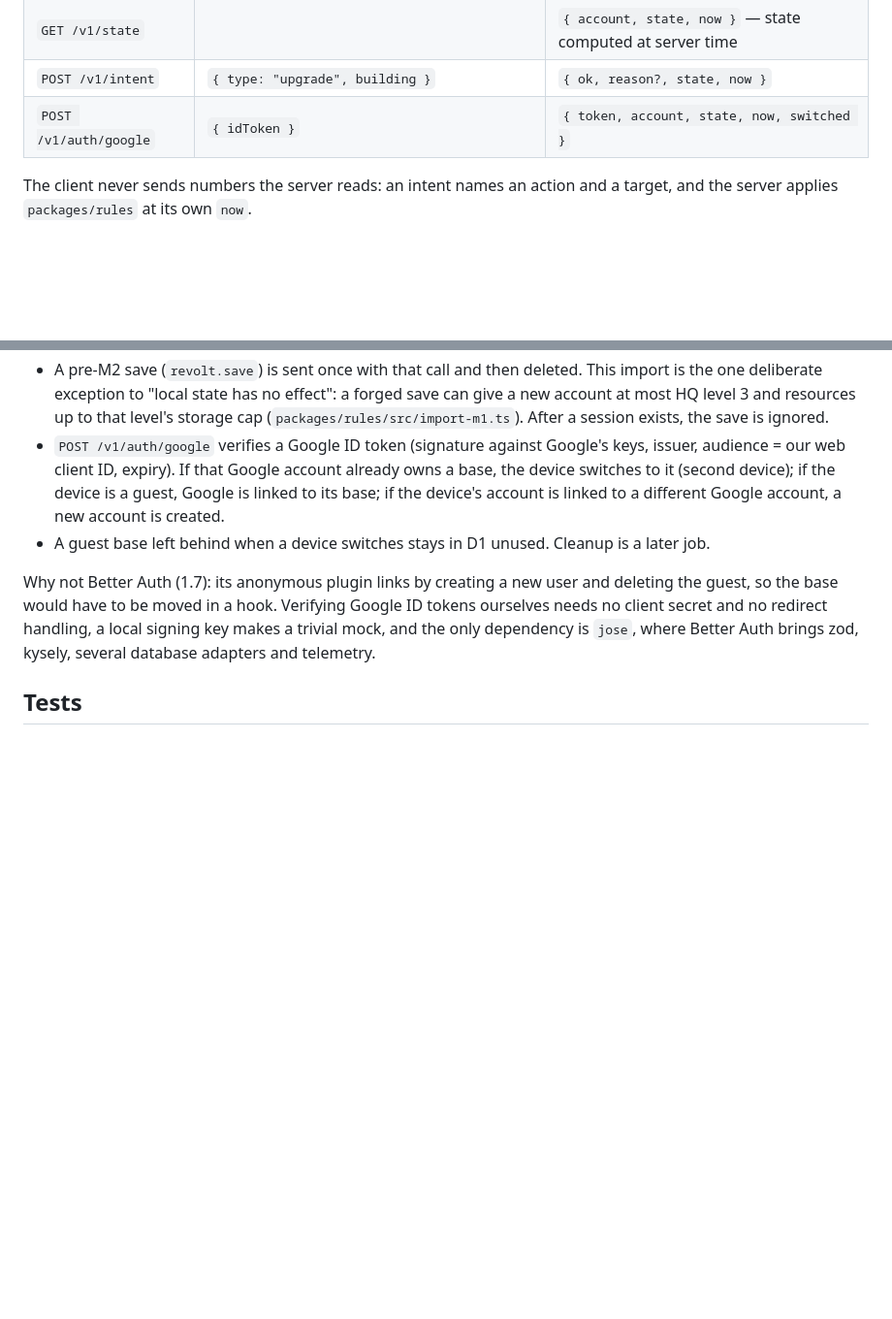
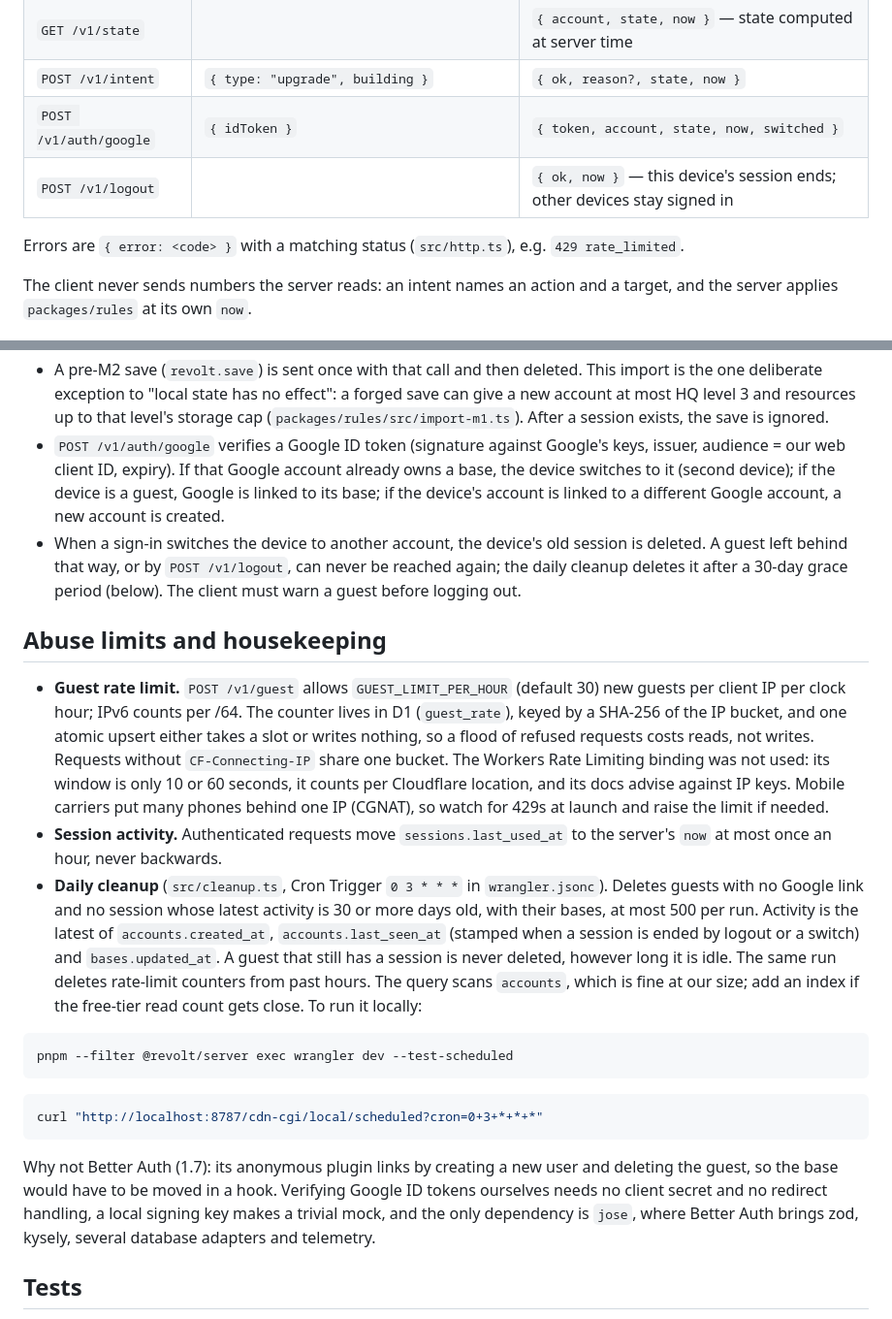
Before and after one commit to sam22ir/revolt, a Markdown page: docs/server-dev.md, 2 parts joined by grey strips. Shown at 97% size. Drawn GitHub-style; blank space fills up the shorter version.

Commit message:
Document the guest rate limit, logout and the daily guest cleanup
Co-Authored-By: Claude Opus 5.5 <noreply@anthropic.com>

````diff
--- a/docs/server-dev.md
+++ b/docs/server-dev.md
@@ -32,6 +32,9 @@ All JSON. The device sends `Authorization: Bearer <token>`; every answer carries
 | `GET /v1/state` | | `{ account, state, now }` — state computed at server time |
 | `POST /v1/intent` | `{ type: "upgrade", building }` | `{ ok, reason?, state, now }` |
 | `POST /v1/auth/google` | `{ idToken }` | `{ token, account, state, now, switched }` |
+| `POST /v1/logout` | | `{ ok, now }` — this device's session ends; other devices stay signed in |
+
+Errors are `{ error: <code> }` with a matching status (`src/http.ts`), e.g. `429 rate_limited`.
 
 The client never sends numbers the server reads: an intent names an action and a target, and the server applies `packages/rules` at its own `now`.
 
@@ -40,7 +43,21 @@ The client never sends numbers the server reads: an intent names an action and a
 - A first launch calls `POST /v1/guest` and stores the token in `localStorage` (`revolt.session`). It is the only game data on the device.
 - A pre-M2 save (`revolt.save`) is sent once with that call and then deleted. This import is the one deliberate exception to "local state has no effect": a forged save can give a new account at most HQ level 3 and resources up to that level's storage cap (`packages/rules/src/import-m1.ts`). After a session exists, the save is ignored.
 - `POST /v1/auth/google` verifies a Google ID token (signature against Google's keys, issuer, audience = our web client ID, expiry). If that Google account already owns a base, the device switches to it (second device); if the device is a guest, Google is linked to its base; if the device's account is linked to a different Google account, a new account is created.
-- A guest base left behind when a device switches stays in D1 unused. Cleanup is a later job.
+- When a sign-in switches the device to another account, the device's old session is deleted. A guest left behind that way, or by `POST /v1/logout`, can never be reached again; the daily cleanup deletes it after a 30-day grace period (below). The client must warn a guest before logging out.
+
+## Abuse limits and housekeeping
+
+- **Guest rate limit.** `POST /v1/guest` allows `GUEST_LIMIT_PER_HOUR` (default 30) new guests per client IP per clock hour; IPv6 counts per /64. The counter lives in D1 (`guest_rate`), keyed by a SHA-256 of the IP bucket, and one atomic upsert either takes a slot or writes nothing, so a flood of refused requests costs reads, not writes. Requests without `CF-Connecting-IP` share one bucket. The Workers Rate Limiting binding was not used: its window is only 10 or 60 seconds, it counts per Cloudflare location, and its docs advise against IP keys. Mobile carriers put many phones behind one IP (CGNAT), so watch for 429s at launch and raise the limit if needed.
+- **Session activity.** Authenticated requests move `sessions.last_used_at` to the server's `now` at most once an hour, never backwards.
+- **Daily cleanup** (`src/cleanup.ts`, Cron Trigger `0 3 * * *` in `wrangler.jsonc`). Deletes guests with no Google link and no session whose latest activity is 30 or more days old, with their bases, at most 500 per run. Activity is the latest of `accounts.created_at`, `accounts.last_seen_at` (stamped when a session is ended by logout or a switch) and `bases.updated_at`. A guest that still has a session is never deleted, however long it is idle. The same run deletes rate-limit counters from past hours. The query scans `accounts`, which is fine at our size; add an index if the free-tier read count gets close. To run it locally:
+
+```bash
+pnpm --filter @revolt/server exec wrangler dev --test-scheduled
+```
+
+```bash
+curl "http://localhost:8787/cdn-cgi/local/scheduled?cron=0+3+*+*+*"
+```
 
 Why not Better Auth (1.7): its anonymous plugin links by creating a new user and deleting the guest, so the base would have to be moved in a hook. Verifying Google ID tokens ourselves needs no client secret and no redirect handling, a local signing key makes a trivial mock, and the only dependency is `jose`, where Better Auth brings zod, kysely, several database adapters and telemetry.
 
````
